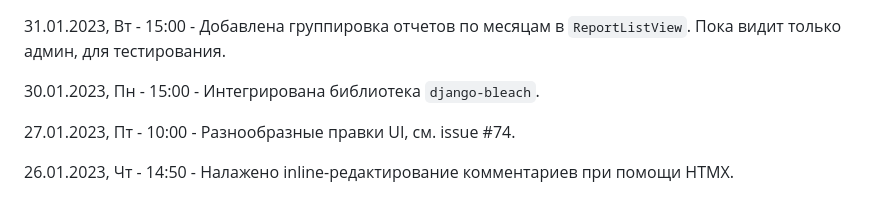
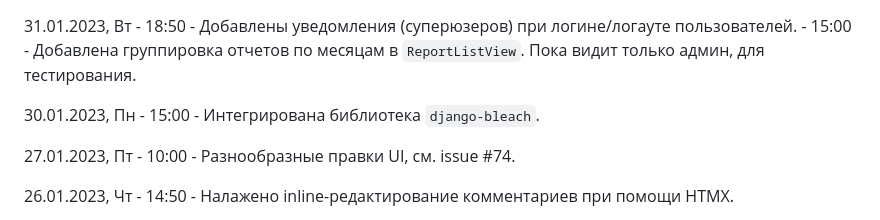
Before and after one commit to hazadus/journal, a Markdown page: changelog.md, the part around the change. Rendered like a GitHub page.

Commit message:
feat(users): added notification on user login/logout.

```diff
--- a/changelog.md
+++ b/changelog.md
@@ -1,4 +1,5 @@
 31.01.2023, Вт
+    - 18:50 - Добавлены уведомления (суперюзеров) при логине/логауте пользователей.
     - 15:00 - Добавлена группировка отчетов по месяцам в `ReportListView`. Пока видит только админ, для тестирования.
 
 30.01.2023, Пн
```
